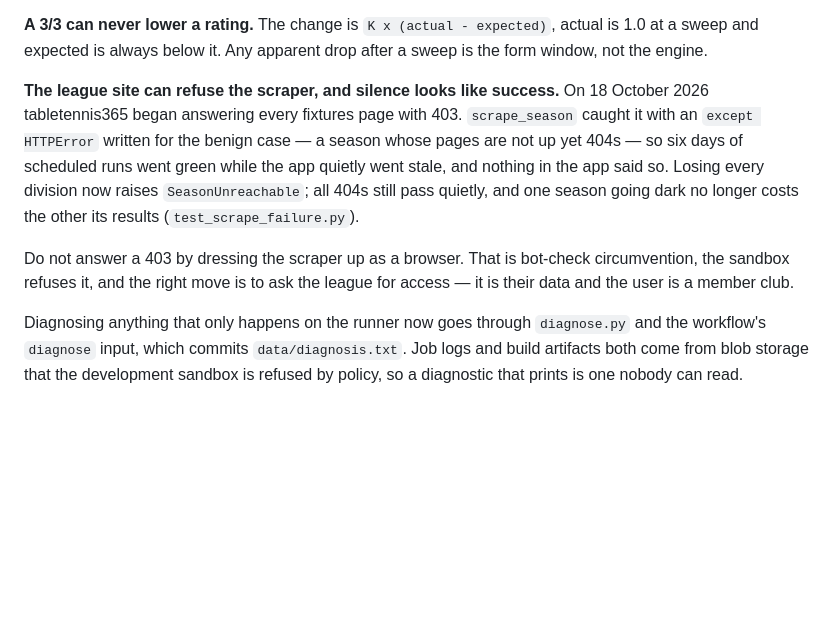
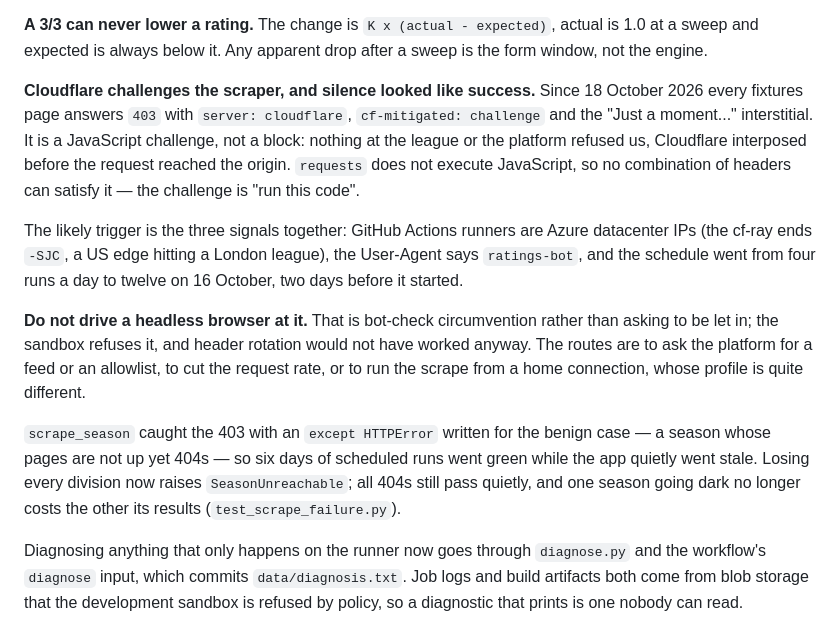
Before and after one commit to pippo49/player_ratings, a Markdown page: HANDOFF.md, the part around the change. GitHub-like rendering; blank space fills up the shorter version.

Commit message:
Record the 403 as a Cloudflare challenge, with its evidence
cf-mitigated: challenge, server: cloudflare, and the "Just a moment..."
interstitial. Not a block and not anything the league chose — Cloudflare
answered before the request reached the origin, and the challenge is
JavaScript, which requests does not run. Worth writing down so the next
session does not re-diagnose it as a header problem and try to dress the
scraper up, which would be circumvention and would not have worked.

Co-Authored-By: Claude Opus 5 <noreply@anthropic.com>
Claude-Session: https://claude.ai/code/session_014JBhbrnQG5nM6CyTdkdgyD

```diff
--- a/HANDOFF.md
+++ b/HANDOFF.md
@@ -149,18 +149,31 @@ inputs rather than to change the maths.
 actual is 1.0 at a sweep and expected is always below it. Any apparent drop
 after a sweep is the form window, not the engine.
 
-**The league site can refuse the scraper, and silence looks like success.**
-On 18 October 2026 tabletennis365 began answering every fixtures page with
-403. `scrape_season` caught it with an `except HTTPError` written for the
+**Cloudflare challenges the scraper, and silence looked like success.**
+Since 18 October 2026 every fixtures page answers `403` with
+`server: cloudflare`, `cf-mitigated: challenge` and the "Just a moment..."
+interstitial. It is a JavaScript challenge, not a block: nothing at the
+league or the platform refused us, Cloudflare interposed before the request
+reached the origin. `requests` does not execute JavaScript, so no
+combination of headers can satisfy it — the challenge is "run this code".
+
+The likely trigger is the three signals together: GitHub Actions runners are
+Azure datacenter IPs (the cf-ray ends `-SJC`, a US edge hitting a London
+league), the User-Agent says `ratings-bot`, and the schedule went from four
+runs a day to twelve on 16 October, two days before it started.
+
+**Do not drive a headless browser at it.** That is bot-check circumvention
+rather than asking to be let in; the sandbox refuses it, and header rotation
+would not have worked anyway. The routes are to ask the platform for a feed
+or an allowlist, to cut the request rate, or to run the scrape from a home
+connection, whose profile is quite different.
+
+`scrape_season` caught the 403 with an `except HTTPError` written for the
 benign case — a season whose pages are not up yet 404s — so six days of
-scheduled runs went green while the app quietly went stale, and nothing in
-the app said so. Losing every division now raises `SeasonUnreachable`; all
-404s still pass quietly, and one season going dark no longer costs the other
-its results (`test_scrape_failure.py`).
-
-Do not answer a 403 by dressing the scraper up as a browser. That is bot-check
-circumvention, the sandbox refuses it, and the right move is to ask the league
-for access — it is their data and the user is a member club.
+scheduled runs went green while the app quietly went stale. Losing every
+division now raises `SeasonUnreachable`; all 404s still pass quietly, and one
+season going dark no longer costs the other its results
+(`test_scrape_failure.py`).
 
 Diagnosing anything that only happens on the runner now goes through
 `diagnose.py` and the workflow's `diagnose` input, which commits
```
